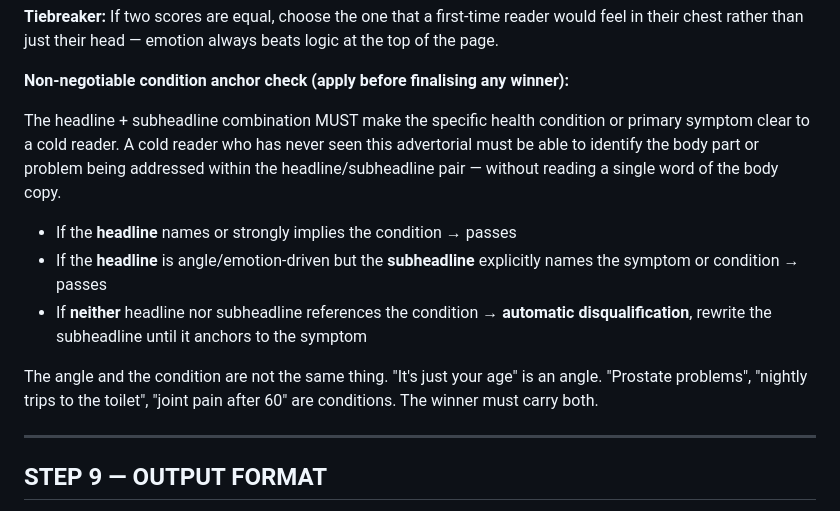
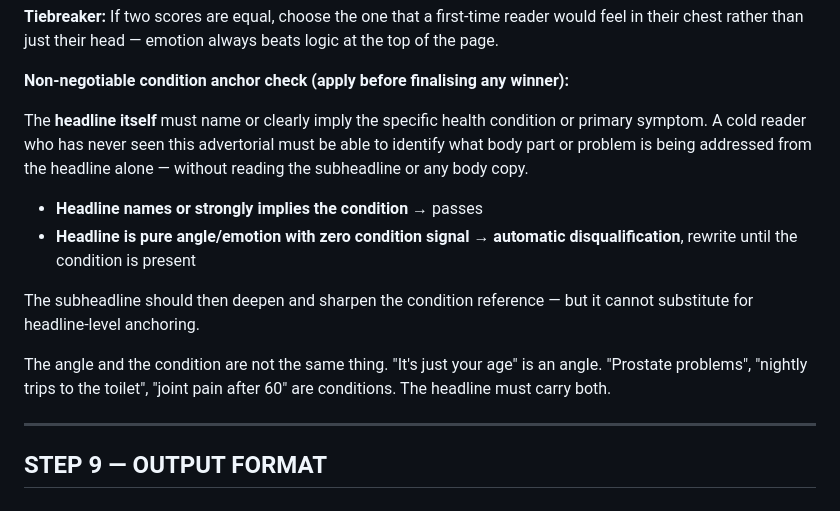
Before and after one commit to martijnbeeks/FunnelAgent, a Markdown page: skill_content/PROMPT 4_2_ Headline Optimisation.md, the part around the change. Rendered like a GitHub page.

Commit message:
Require condition in headline itself, not just subheadline
Tightens the condition anchor rule: the headline must name or clearly
imply the health condition on its own. The subheadline deepens it but
cannot substitute for headline-level anchoring.

Co-Authored-By: Claude Sonnet 4.6 <noreply@anthropic.com>

```diff
--- a/skill_content/PROMPT 4_2_ Headline Optimisation.md
+++ b/skill_content/PROMPT 4_2_ Headline Optimisation.md
@@ -254,13 +254,14 @@ Score all 5 combinations using this rubric. Each criterion scored 1–5.
 
 **Non-negotiable condition anchor check (apply before finalising any winner):**
 
-The headline + subheadline combination MUST make the specific health condition or primary symptom clear to a cold reader. A cold reader who has never seen this advertorial must be able to identify the body part or problem being addressed within the headline/subheadline pair — without reading a single word of the body copy.
+The **headline itself** must name or clearly imply the specific health condition or primary symptom. A cold reader who has never seen this advertorial must be able to identify what body part or problem is being addressed from the headline alone — without reading the subheadline or any body copy.
 
-- If the **headline** names or strongly implies the condition → passes
-- If the **headline** is angle/emotion-driven but the **subheadline** explicitly names the symptom or condition → passes
-- If **neither** headline nor subheadline references the condition → **automatic disqualification**, rewrite the subheadline until it anchors to the symptom
+- **Headline names or strongly implies the condition** → passes
+- **Headline is pure angle/emotion with zero condition signal** → **automatic disqualification**, rewrite until the condition is present
 
-The angle and the condition are not the same thing. "It's just your age" is an angle. "Prostate problems", "nightly trips to the toilet", "joint pain after 60" are conditions. The winner must carry both.
+The subheadline should then deepen and sharpen the condition reference — but it cannot substitute for headline-level anchoring.
+
+The angle and the condition are not the same thing. "It's just your age" is an angle. "Prostate problems", "nightly trips to the toilet", "joint pain after 60" are conditions. The headline must carry both.
 
 ---
 
```
